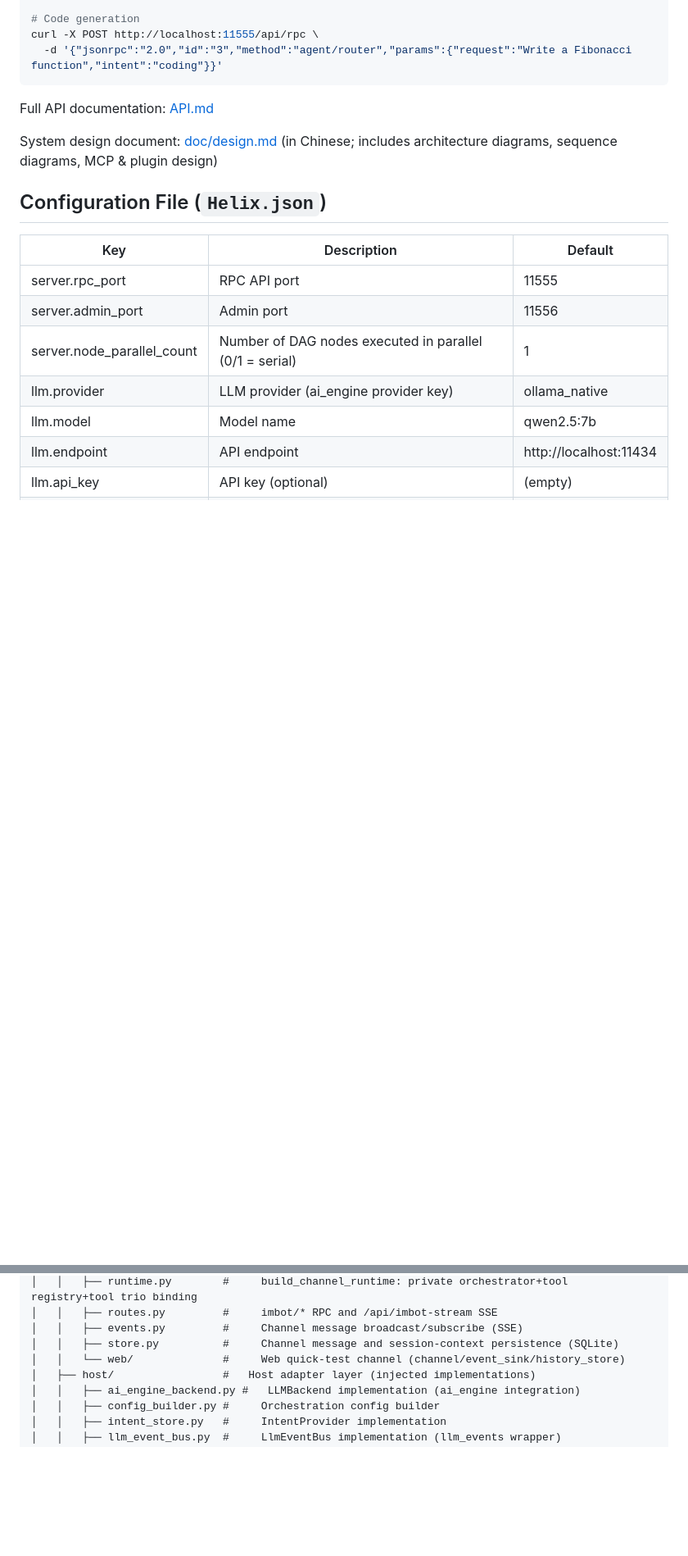
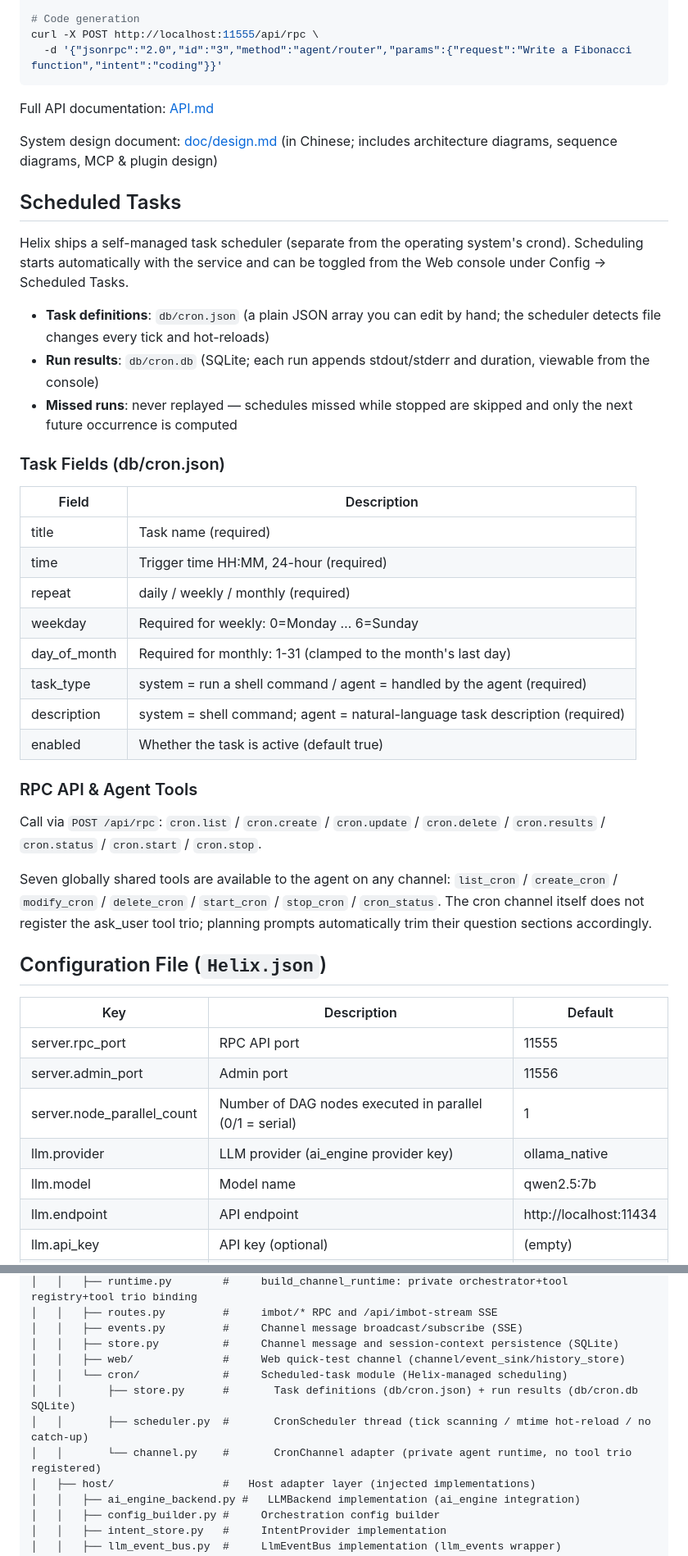
Before and after one commit to jimmylang74/Helix, a Markdown page: README_EN.md, 2 parts joined by grey strips. Shown at 82% size. GitHub-like rendering; blank space fills up the shorter version.

```diff
--- a/README_EN.md
+++ b/README_EN.md
@@ -153,6 +154,33 @@ Full API documentation: [API.md](API.md)
 
 System design document: [doc/design.md](doc/design.md) (in Chinese; includes architecture diagrams, sequence diagrams, MCP & plugin design)
 
+## Scheduled Tasks
+
+Helix ships a self-managed task scheduler (separate from the operating system's crond). Scheduling starts automatically with the service and can be toggled from the Web console under Config → Scheduled Tasks.
+
+- **Task definitions**: `db/cron.json` (a plain JSON array you can edit by hand; the scheduler detects file changes every tick and hot-reloads)
+- **Run results**: `db/cron.db` (SQLite; each run appends stdout/stderr and duration, viewable from the console)
+- **Missed runs**: never replayed — schedules missed while stopped are skipped and only the next future occurrence is computed
+
+### Task Fields (db/cron.json)
+
+| Field | Description |
+|-------|-------------|
+| title | Task name (required) |
+| time | Trigger time HH:MM, 24-hour (required) |
+| repeat | daily / weekly / monthly (required) |
+| weekday | Required for weekly: 0=Monday … 6=Sunday |
+| day_of_month | Required for monthly: 1-31 (clamped to the month's last day) |
+| task_type | system = run a shell command / agent = handled by the agent (required) |
+| description | system = shell command; agent = natural-language task description (required) |
+| enabled | Whether the task is active (default true) |
+
+### RPC API & Agent Tools
+
+Call via `POST /api/rpc`: `cron.list` / `cron.create` / `cron.update` / `cron.delete` / `cron.results` / `cron.status` / `cron.start` / `cron.stop`.
+
+Seven globally shared tools are available to the agent on any channel: `list_cron` / `create_cron` / `modify_cron` / `delete_cron` / `start_cron` / `stop_cron` / `cron_status`. The cron channel itself does not register the ask_user tool trio; planning prompts automatically trim their question sections accordingly.
+
 ## Configuration File (`Helix.json`)
 
 | Key | Description | Default |
@@ -214,7 +242,11 @@ You can dynamically switch providers and fill in connection parameters from the
 │   │   ├── routes.py         #     imbot/* RPC and /api/imbot-stream SSE
 │   │   ├── events.py         #     Channel message broadcast/subscribe (SSE)
 │   │   ├── store.py          #     Channel message and session-context persistence (SQLite)
-│   │   └── web/              #     Web quick-test channel (channel/event_sink/history_store)
+│   │   ├── web/              #     Web quick-test channel (channel/event_sink/history_store)
+│   │   └── cron/             #     Scheduled-task module (Helix-managed scheduling)
+│   │       ├── store.py      #       Task definitions (db/cron.json) + run results (db/cron.db SQLite)
+│   │       ├── scheduler.py  #       CronScheduler thread (tick scanning / mtime hot-reload / no catch-up)
+│   │       └── channel.py    #       CronChannel adapter (private agent runtime, no tool trio registered)
 │   ├── host/                 #   Host adapter layer (injected implementations)
 │   │   ├── ai_engine_backend.py #   LLMBackend implementation (ai_engine integration)
 │   │   ├── config_builder.py #     Orchestration config builder
```
Also changed, not shown: other parts of README_EN.md (+3 -1 lines), README.md (+35 -2 lines).
